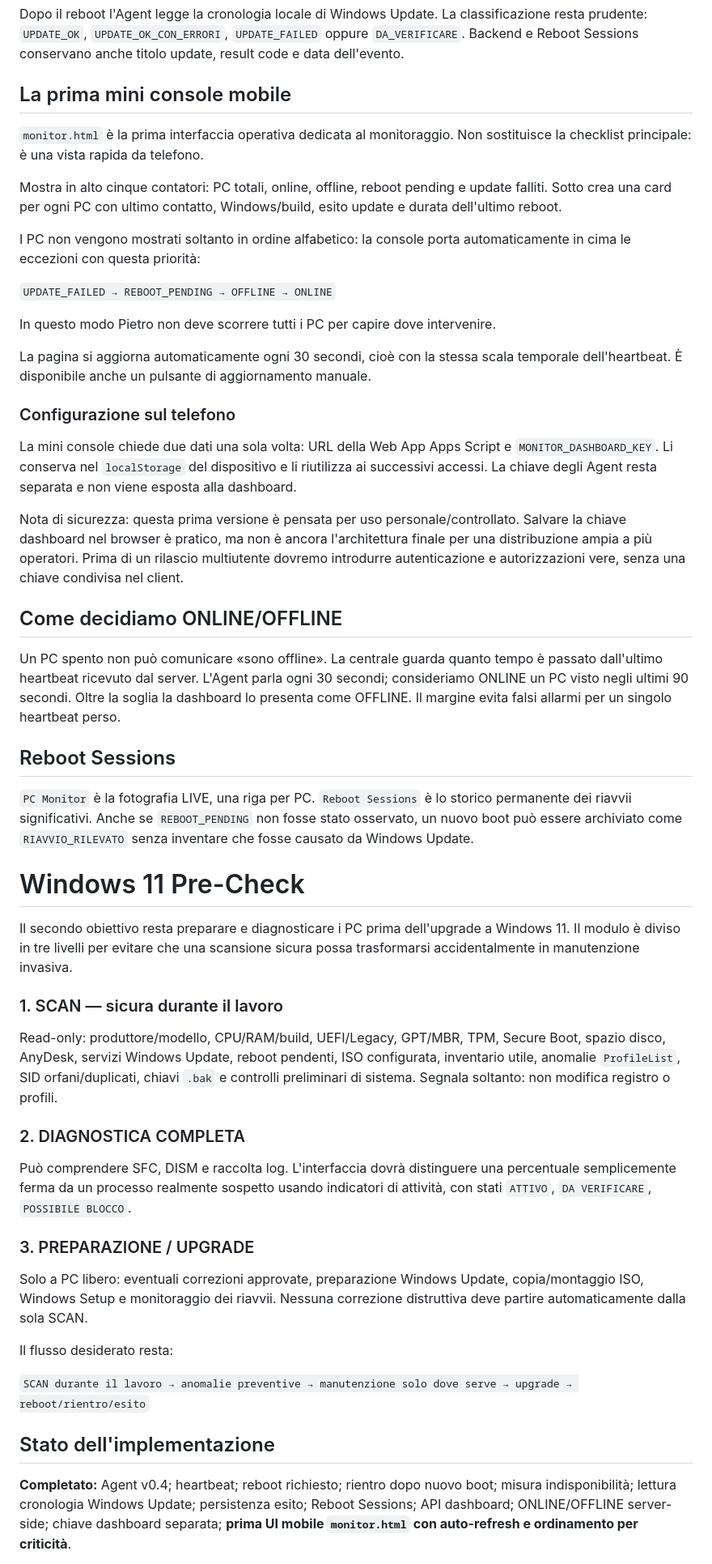
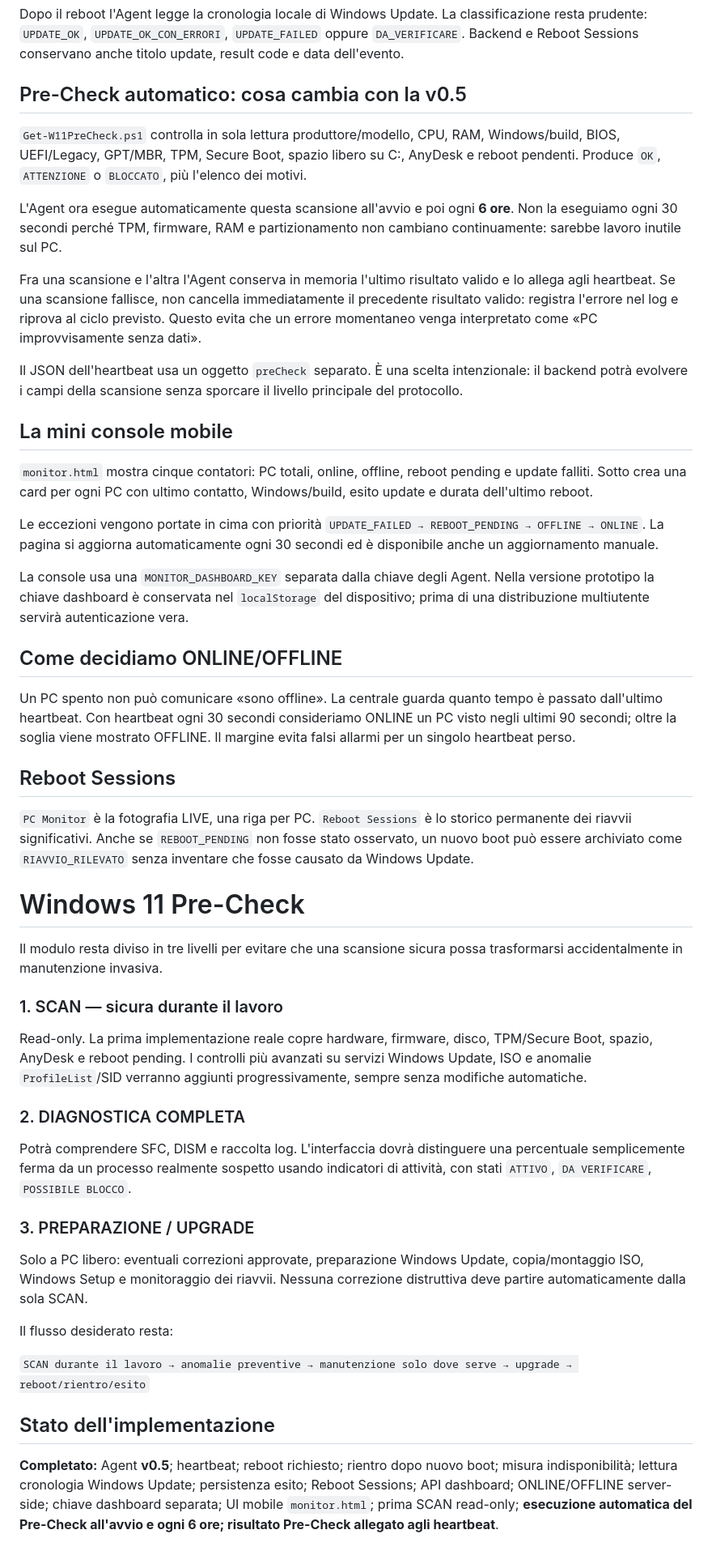
Before and after one commit to v0rtecs/-w11-upgrade-assistant, a Markdown page: docs/MONITOR-GUIDA.md, the part around one of its changes. Shown at 81% size. Rendered like a GitHub page.

Commit message:
Document periodic pre-check integration in agent v0.5

```diff
--- a/docs/MONITOR-GUIDA.md
+++ b/docs/MONITOR-GUIDA.md
@@ -24,29 +30,27 @@ Il backend trasforma questa sequenza in una Reboot Session e misura l'**indispon
 
 Dopo il reboot l'Agent legge la cronologia locale di Windows Update. La classificazione resta prudente: `UPDATE_OK`, `UPDATE_OK_CON_ERRORI`, `UPDATE_FAILED` oppure `DA_VERIFICARE`. Backend e Reboot Sessions conservano anche titolo update, result code e data dell'evento.
 
-## La prima mini console mobile
+## Pre-Check automatico: cosa cambia con la v0.5
 
-`monitor.html` è la prima interfaccia operativa dedicata al monitoraggio. Non sostituisce la checklist principale: è una vista rapida da telefono.
+`Get-W11PreCheck.ps1` controlla in sola lettura produttore/modello, CPU, RAM, Windows/build, BIOS, UEFI/Legacy, GPT/MBR, TPM, Secure Boot, spazio libero su C:, AnyDesk e reboot pendenti. Produce `OK`, `ATTENZIONE` o `BLOCCATO`, più l'elenco dei motivi.
 
-Mostra in alto cinque contatori: PC totali, online, offline, reboot pending e update falliti. Sotto crea una card per ogni PC con ultimo contatto, Windows/build, esito update e durata dell'ultimo reboot.
+L'Agent ora esegue automaticamente questa scansione all'avvio e poi ogni **6 ore**. Non la eseguiamo ogni 30 secondi perché TPM, firmware, RAM e partizionamento non cambiano continuamente: sarebbe lavoro inutile sul PC.
 
-I PC non vengono mostrati soltanto in ordine alfabetico: la console porta automaticamente in cima le eccezioni con questa priorità:
+Fra una scansione e l'altra l'Agent conserva in memoria l'ultimo risultato valido e lo allega agli heartbeat. Se una scansione fallisce, non cancella immediatamente il precedente risultato valido: registra l'errore nel log e riprova al ciclo previsto. Questo evita che un errore momentaneo venga interpretato come «PC improvvisamente senza dati».
 
-`UPDATE_FAILED → REBOOT_PENDING → OFFLINE → ONLINE`
+Il JSON dell'heartbeat usa un oggetto `preCheck` separato. È una scelta intenzionale: il backend potrà evolvere i campi della scansione senza sporcare il livello principale del protocollo.
 
-In questo modo Pietro non deve scorrere tutti i PC per capire dove intervenire.
+## La mini console mobile
 
-La pagina si aggiorna automaticamente ogni 30 secondi, cioè con la stessa scala temporale dell'heartbeat. È disponibile anche un pulsante di aggiornamento manuale.
+`monitor.html` mostra cinque contatori: PC totali, online, offline, reboot pending e update falliti. Sotto crea una card per ogni PC con ultimo contatto, Windows/build, esito update e durata dell'ultimo reboot.
 
-### Configurazione sul telefono
+Le eccezioni vengono portate in cima con priorità `UPDATE_FAILED → REBOOT_PENDING → OFFLINE → ONLINE`. La pagina si aggiorna automaticamente ogni 30 secondi ed è disponibile anche un aggiornamento manuale.
 
-La mini console chiede due dati una sola volta: URL della Web App Apps Script e `MONITOR_DASHBOARD_KEY`. Li conserva nel `localStorage` del dispositivo e li riutilizza ai successivi accessi. La chiave degli Agent resta separata e non viene esposta alla dashboard.
-
-Nota di sicurezza: questa prima versione è pensata per uso personale/controllato. Salvare la chiave dashboard nel browser è pratico, ma non è ancora l'architettura finale per una distribuzione ampia a più operatori. Prima di un rilascio multiutente dovremo introdurre autenticazione e autorizzazioni vere, senza una chiave condivisa nel client.
+La console usa una `MONITOR_DASHBOARD_KEY` separata dalla chiave degli Agent. Nella versione prototipo la chiave dashboard è conservata nel `localStorage` del dispositivo; prima di una distribuzione multiutente servirà autenticazione vera.
 
 ## Come decidiamo ONLINE/OFFLINE
 
-Un PC spento non può comunicare «sono offline». La centrale guarda quanto tempo è passato dall'ultimo heartbeat ricevuto dal server. L'Agent parla ogni 30 secondi; consideriamo ONLINE un PC visto negli ultimi 90 secondi. Oltre la soglia la dashboard lo presenta come OFFLINE. Il margine evita falsi allarmi per un singolo heartbeat perso.
+Un PC spento non può comunicare «sono offline». La centrale guarda quanto tempo è passato dall'ultimo heartbeat. Con heartbeat ogni 30 secondi consideriamo ONLINE un PC visto negli ultimi 90 secondi; oltre la soglia viene mostrato OFFLINE. Il margine evita falsi allarmi per un singolo heartbeat perso.
 
 ## Reboot Sessions
 
@@ -54,15 +58,15 @@ Un PC spento non può comunicare «sono offline». La centrale guarda quanto tem
 
 # Windows 11 Pre-Check
 
-Il secondo obiettivo resta preparare e diagnosticare i PC prima dell'upgrade a Windows 11. Il modulo è diviso in tre livelli per evitare che una scansione sicura possa trasformarsi accidentalmente in manutenzione invasiva.
+Il modulo resta diviso in tre livelli per evitare che una scansione sicura possa trasformarsi accidentalmente in manutenzione invasiva.
 
 ### 1. SCAN — sicura durante il lavoro
 
-Read-only: produttore/modello, CPU/RAM/build, UEFI/Legacy, GPT/MBR, TPM, Secure Boot, spazio disco, AnyDesk, servizi Windows Update, reboot pendenti, ISO configurata, inventario utile, anomalie `ProfileList`, SID orfani/duplicati, chiavi `.bak` e controlli preliminari di sistema. Segnala soltanto: non modifica registro o profili.
+Read-only. La prima implementazione reale copre hardware, firmware, disco, TPM/Secure Boot, spazio, AnyDesk e reboot pending. I controlli più avanzati su servizi Windows Update, ISO e anomalie `ProfileList`/SID verranno aggiunti progressivamente, sempre senza modifiche automatiche.
 
 ### 2. DIAGNOSTICA COMPLETA
 
-Può comprendere SFC, DISM e raccolta log. L'interfaccia dovrà distinguere una percentuale semplicemente ferma da un processo realmente sospetto usando indicatori di attività, con stati `ATTIVO`, `DA VERIFICARE`, `POSSIBILE BLOCCO`.
+Potrà comprendere SFC, DISM e raccolta log. L'interfaccia dovrà distinguere una percentuale semplicemente ferma da un processo realmente sospetto usando indicatori di attività, con stati `ATTIVO`, `DA VERIFICARE`, `POSSIBILE BLOCCO`.
 
 ### 3. PREPARAZIONE / UPGRADE
 
@@ -74,5 +78,5 @@ Il flusso desiderato resta:
 
 ## Stato dell'implementazione
 
-**Completato:** Agent v0.4; heartbeat; reboot richiesto; rientro dopo nuovo boot; misura indisponibilità; lettura cronologia Windows Update; persistenza esito; Reboot Sessions; API dashboard; ONLINE/OFFLINE server-side; chiave dashboard separata; **prima UI mobile `monitor.html` con auto-refresh e ordinamento per criticità**.
+**Completato:** Agent **v0.5**; heartbeat; reboot richiesto; rientro dopo nuovo boot; misura indisponibilità; lettura cronologia Windows Update; persistenza esito; Reboot Sessions; API dashboard; ONLINE/OFFLINE server-side; chiave dashboard separata; UI mobile `monitor.html`; prima SCAN read-only; **esecuzione automatica del Pre-Check all'avvio e ogni 6 ore; risultato Pre-Check allegato agli heartbeat**.
 
```
Also changed, not shown: other parts of docs/MONITOR-GUIDA.md (+12 -8 lines).
